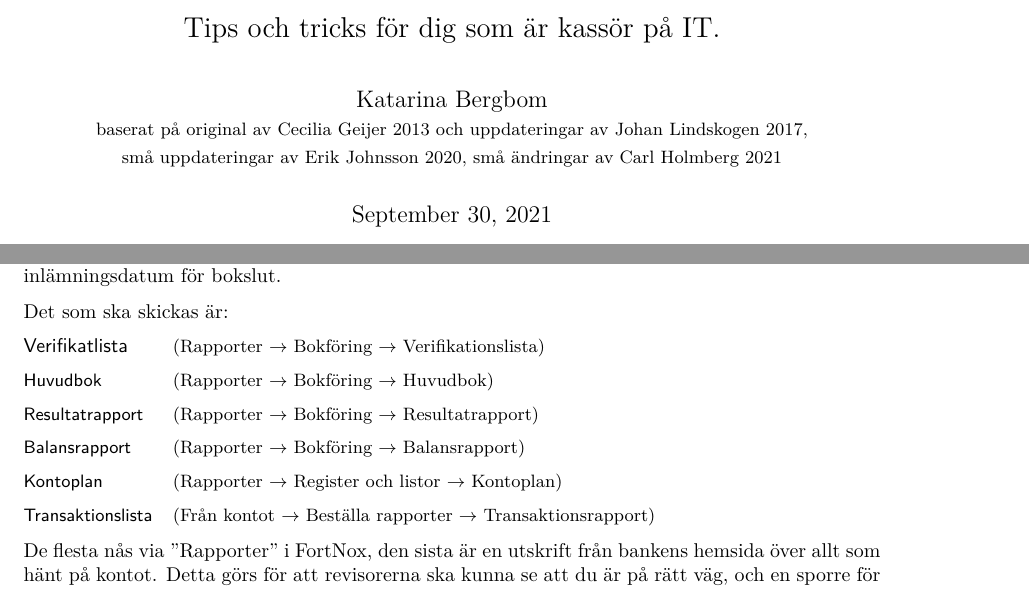
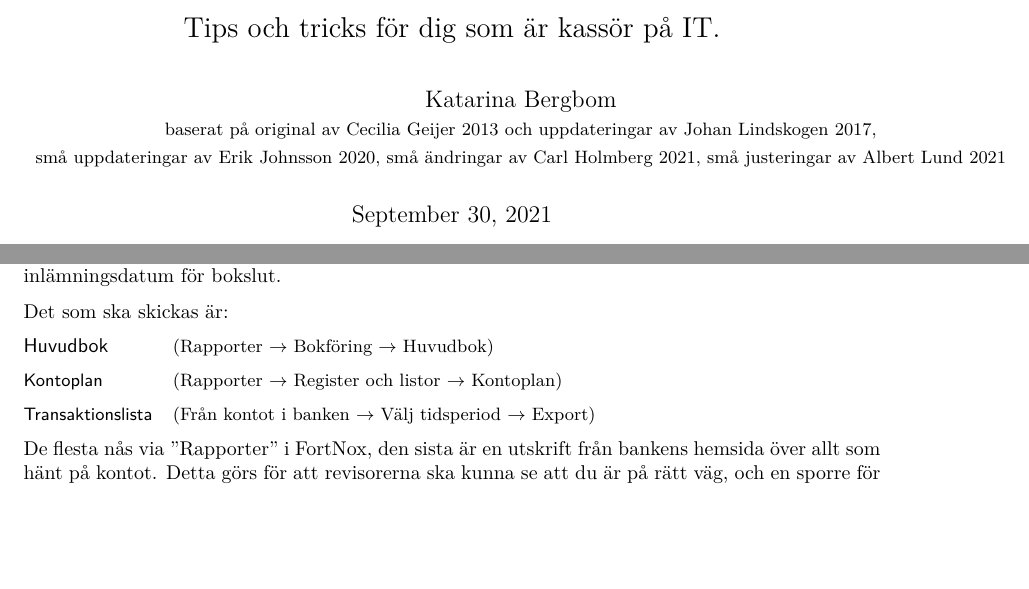
Before and after one commit to cthit/dokument, a LaTeX document (kassorsresurser/kassor_101.tex): two parts of pages 1 and 3 of 8, joined at a grey line, cut so that both start at the same text, the shorter picture padded with empty space. Compiled offline with XeLaTeX.

Commit message:
Bababoee
Jättebra nu

```diff
--- a/kassorsresurser/kassor_101.tex
+++ b/kassorsresurser/kassor_101.tex
@@ -9,7 +9,7 @@
 \title{Kassör 101 \\ \vspace{10pt} \Large{Tips och tricks för dig som är kassör på IT.}}
 \author{Katarina Bergbom\\
 \small{baserat på original av Cecilia Geijer 2013 och uppdateringar av Johan Lindskogen 2017,}\\
-\small{små uppdateringar av Erik Johnsson 2020, små ändringar av Carl Holmberg 2021}}
+\small{små uppdateringar av Erik Johnsson 2020, små ändringar av Carl Holmberg 2021, små justeringar av Albert Lund 2021}}
 \date{\today}
 
 \begin{document}
@@ -62,12 +62,9 @@ För kassörer som ämnar att bli ansvarsbefriade gäller samma inlämningsdatum
 
 Det som ska skickas är:
 \begin{labeling}{Transaktionslista}
-    \item [Verifikatlista] \small{(Rapporter $\rightarrow$ Bokföring $\rightarrow$ Verifikationslista)}
     \item [Huvudbok] \small{(Rapporter $\rightarrow$ Bokföring $\rightarrow$ Huvudbok)}
-    \item [Resultatrapport] \small{(Rapporter $\rightarrow$ Bokföring $\rightarrow$ Resultatrapport)}
-    \item [Balansrapport] \small{(Rapporter $\rightarrow$ Bokföring $\rightarrow$ Balansrapport)}
     \item [Kontoplan] \small{(Rapporter $\rightarrow$ Register och listor $\rightarrow$ Kontoplan)}
-    \item [Transaktionslista] \small{(Från kontot $\rightarrow$ Beställa rapporter $\rightarrow$ Transaktionsrapport)}
+    \item [Transaktionslista] \small{(Från kontot i banken $\rightarrow$ Välj tidsperiod $\rightarrow$ Export)}
 \end{labeling}
 
 De flesta nås via "Rapporter" i FortNox, den sista är en utskrift från bankens hemsida över allt som hänt på kontot. Detta görs för att
```
